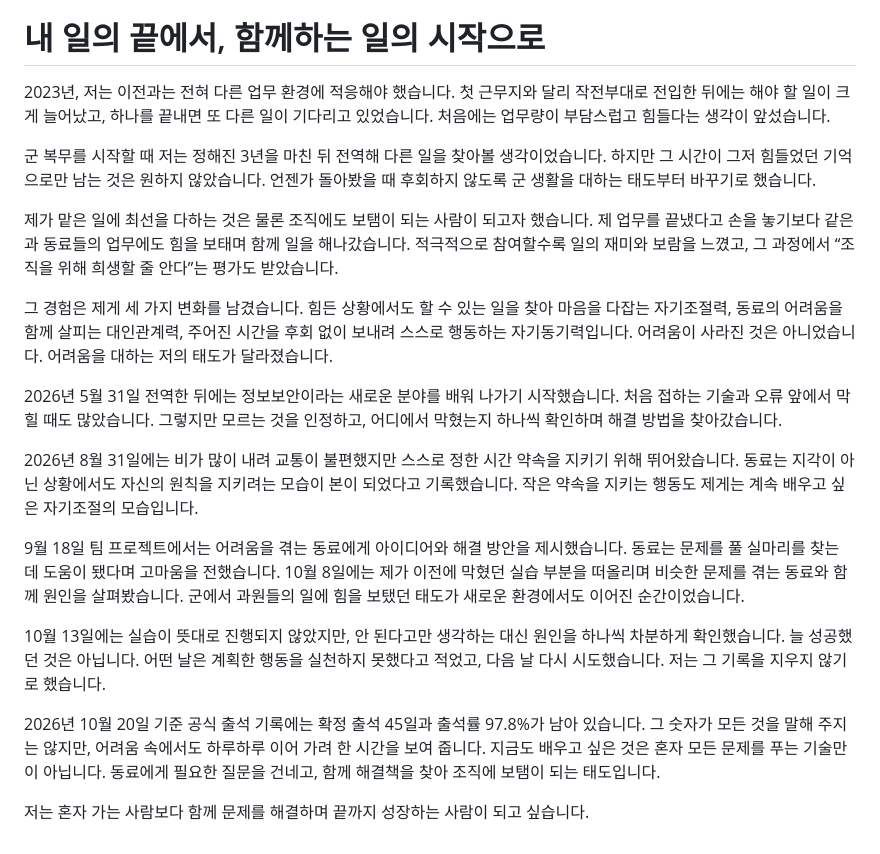
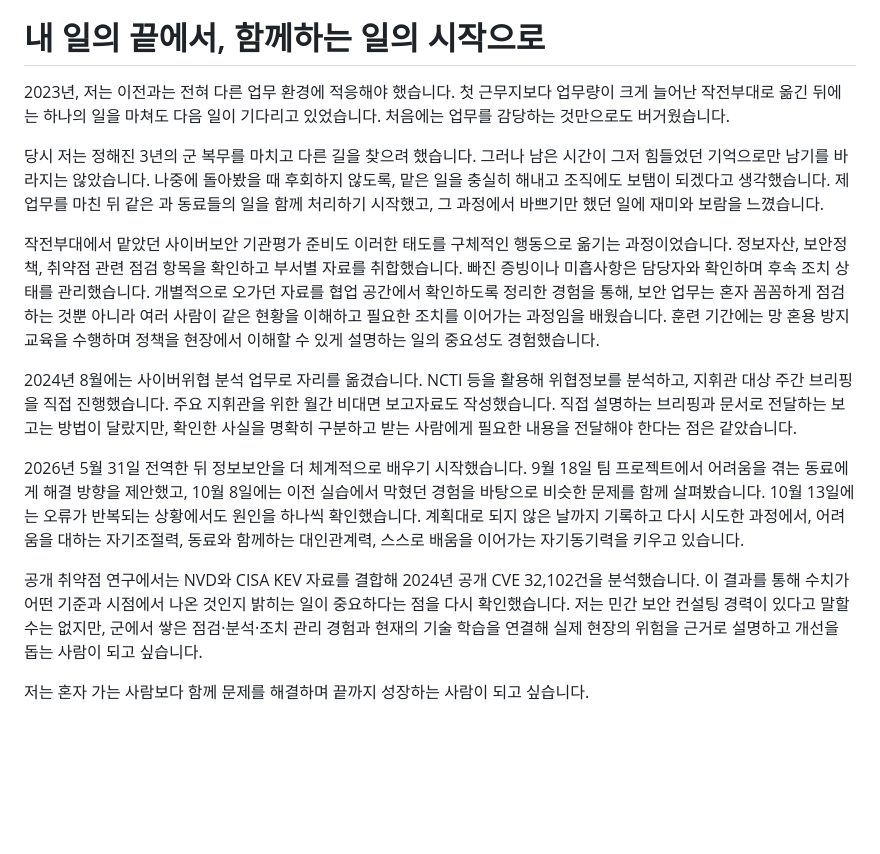
Before and after one commit to junyeong-lab/Project, a Markdown page: br-a/documents/BR-A_자기소개서_박준영.md, the part around the change. Rendered like a GitHub page; blank space fills up the shorter version.

Commit message:
Publish approved security consulting self-introduction while preserving user-chosen opening and closing

```diff
--- a/br-a/documents/BR-A_자기소개서_박준영.md
+++ b/br-a/documents/BR-A_자기소개서_박준영.md
@@ -4,22 +4,16 @@
 
 # 내 일의 끝에서, 함께하는 일의 시작으로
 
-2023년, 저는 이전과는 전혀 다른 업무 환경에 적응해야 했습니다. 첫 근무지와 달리 작전부대로 전입한 뒤에는 해야 할 일이 크게 늘어났고, 하나를 끝내면 또 다른 일이 기다리고 있었습니다. 처음에는 업무량이 부담스럽고 힘들다는 생각이 앞섰습니다.
+2023년, 저는 이전과는 전혀 다른 업무 환경에 적응해야 했습니다. 첫 근무지보다 업무량이 크게 늘어난 작전부대로 옮긴 뒤에는 하나의 일을 마쳐도 다음 일이 기다리고 있었습니다. 처음에는 업무를 감당하는 것만으로도 버거웠습니다.
 
-군 복무를 시작할 때 저는 정해진 3년을 마친 뒤 전역해 다른 일을 찾아볼 생각이었습니다. 하지만 그 시간이 그저 힘들었던 기억으로만 남는 것은 원하지 않았습니다. 언젠가 돌아봤을 때 후회하지 않도록 군 생활을 대하는 태도부터 바꾸기로 했습니다.
+당시 저는 정해진 3년의 군 복무를 마치고 다른 길을 찾으려 했습니다. 그러나 남은 시간이 그저 힘들었던 기억으로만 남기를 바라지는 않았습니다. 나중에 돌아봤을 때 후회하지 않도록, 맡은 일을 충실히 해내고 조직에도 보탬이 되겠다고 생각했습니다. 제 업무를 마친 뒤 같은 과 동료들의 일을 함께 처리하기 시작했고, 그 과정에서 바쁘기만 했던 일에 재미와 보람을 느꼈습니다.
 
-제가 맡은 일에 최선을 다하는 것은 물론 조직에도 보탬이 되는 사람이 되고자 했습니다. 제 업무를 끝냈다고 손을 놓기보다 같은 과 동료들의 업무에도 힘을 보태며 함께 일을 해나갔습니다. 적극적으로 참여할수록 일의 재미와 보람을 느꼈고, 그 과정에서 “조직을 위해 희생할 줄 안다”는 평가도 받았습니다.
+작전부대에서 맡았던 사이버보안 기관평가 준비도 이러한 태도를 구체적인 행동으로 옮기는 과정이었습니다. 정보자산, 보안정책, 취약점 관련 점검 항목을 확인하고 부서별 자료를 취합했습니다. 빠진 증빙이나 미흡사항은 담당자와 확인하며 후속 조치 상태를 관리했습니다. 개별적으로 오가던 자료를 협업 공간에서 확인하도록 정리한 경험을 통해, 보안 업무는 혼자 꼼꼼하게 점검하는 것뿐 아니라 여러 사람이 같은 현황을 이해하고 필요한 조치를 이어가는 과정임을 배웠습니다. 훈련 기간에는 망 혼용 방지 교육을 수행하며 정책을 현장에서 이해할 수 있게 설명하는 일의 중요성도 경험했습니다.
 
-그 경험은 제게 세 가지 변화를 남겼습니다. 힘든 상황에서도 할 수 있는 일을 찾아 마음을 다잡는 자기조절력, 동료의 어려움을 함께 살피는 대인관계력, 주어진 시간을 후회 없이 보내려 스스로 행동하는 자기동기력입니다. 어려움이 사라진 것은 아니었습니다. 어려움을 대하는 저의 태도가 달라졌습니다.
+2024년 8월에는 사이버위협 분석 업무로 자리를 옮겼습니다. NCTI 등을 활용해 위협정보를 분석하고, 지휘관 대상 주간 브리핑을 직접 진행했습니다. 주요 지휘관을 위한 월간 비대면 보고자료도 작성했습니다. 직접 설명하는 브리핑과 문서로 전달하는 보고는 방법이 달랐지만, 확인한 사실을 명확히 구분하고 받는 사람에게 필요한 내용을 전달해야 한다는 점은 같았습니다.
 
-2026년 5월 31일 전역한 뒤에는 정보보안이라는 새로운 분야를 배워 나가기 시작했습니다. 처음 접하는 기술과 오류 앞에서 막힐 때도 많았습니다. 그렇지만 모르는 것을 인정하고, 어디에서 막혔는지 하나씩 확인하며 해결 방법을 찾아갔습니다.
+2026년 5월 31일 전역한 뒤 정보보안을 더 체계적으로 배우기 시작했습니다. 9월 18일 팀 프로젝트에서 어려움을 겪는 동료에게 해결 방향을 제안했고, 10월 8일에는 이전 실습에서 막혔던 경험을 바탕으로 비슷한 문제를 함께 살펴봤습니다. 10월 13일에는 오류가 반복되는 상황에서도 원인을 하나씩 확인했습니다. 계획대로 되지 않은 날까지 기록하고 다시 시도한 과정에서, 어려움을 대하는 자기조절력, 동료와 함께하는 대인관계력, 스스로 배움을 이어가는 자기동기력을 키우고 있습니다.
 
-2026년 8월 31일에는 비가 많이 내려 교통이 불편했지만 스스로 정한 시간 약속을 지키기 위해 뛰어왔습니다. 동료는 지각이 아닌 상황에서도 자신의 원칙을 지키려는 모습이 본이 되었다고 기록했습니다. 작은 약속을 지키는 행동도 제게는 계속 배우고 싶은 자기조절의 모습입니다.
-
-9월 18일 팀 프로젝트에서는 어려움을 겪는 동료에게 아이디어와 해결 방안을 제시했습니다. 동료는 문제를 풀 실마리를 찾는 데 도움이 됐다며 고마움을 전했습니다. 10월 8일에는 제가 이전에 막혔던 실습 부분을 떠올리며 비슷한 문제를 겪는 동료와 함께 원인을 살펴봤습니다. 군에서 과원들의 일에 힘을 보탰던 태도가 새로운 환경에서도 이어진 순간이었습니다.
-
-10월 13일에는 실습이 뜻대로 진행되지 않았지만, 안 된다고만 생각하는 대신 원인을 하나씩 차분하게 확인했습니다. 늘 성공했던 것은 아닙니다. 어떤 날은 계획한 행동을 실천하지 못했다고 적었고, 다음 날 다시 시도했습니다. 저는 그 기록을 지우지 않기로 했습니다.
-
-2026년 10월 20일 기준 공식 출석 기록에는 확정 출석 45일과 출석률 97.8%가 남아 있습니다. 그 숫자가 모든 것을 말해 주지는 않지만, 어려움 속에서도 하루하루 이어 가려 한 시간을 보여 줍니다. 지금도 배우고 싶은 것은 혼자 모든 문제를 푸는 기술만이 아닙니다. 동료에게 필요한 질문을 건네고, 함께 해결책을 찾아 조직에 보탬이 되는 태도입니다.
+공개 취약점 연구에서는 NVD와 CISA KEV 자료를 결합해 2024년 공개 CVE 32,102건을 분석했습니다. 이 결과를 통해 수치가 어떤 기준과 시점에서 나온 것인지 밝히는 일이 중요하다는 점을 다시 확인했습니다. 저는 민간 보안 컨설팅 경력이 있다고 말할 수는 없지만, 군에서 쌓은 점검·분석·조치 관리 경험과 현재의 기술 학습을 연결해 실제 현장의 위험을 근거로 설명하고 개선을 돕는 사람이 되고 싶습니다.
 
 저는 혼자 가는 사람보다 함께 문제를 해결하며 끝까지 성장하는 사람이 되고 싶습니다.
```
